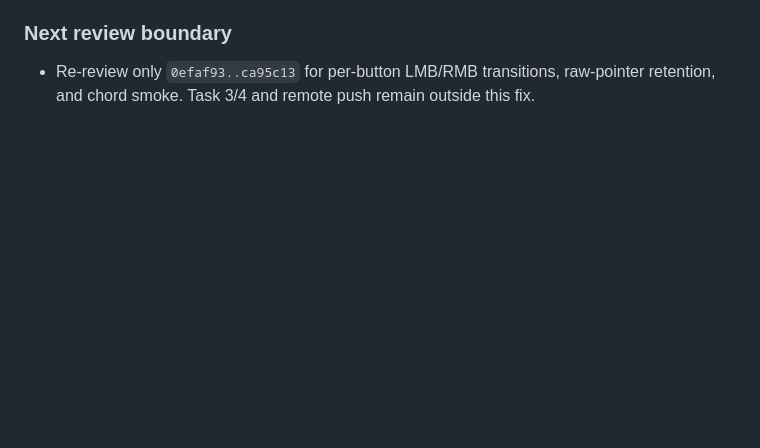
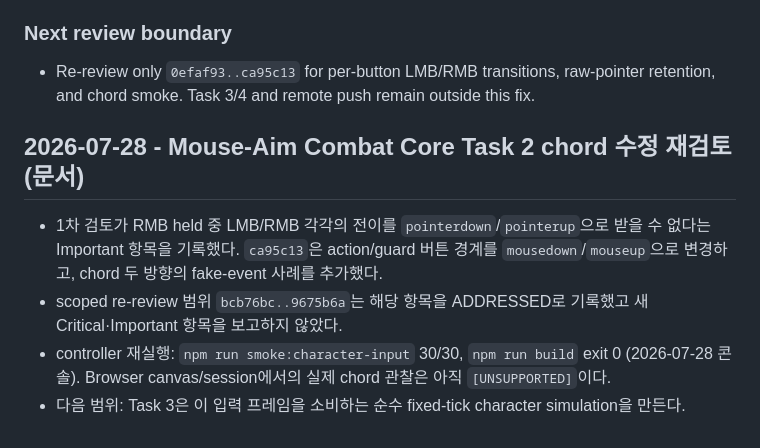
Before and after one commit to tryNlog/Smashdem, a Markdown page: docs/ai-log.md, the part around the change. Rendered like a GitHub page; blank space fills up the shorter version.

```diff
--- a/docs/ai-log.md
+++ b/docs/ai-log.md
@@ -1800,3 +1800,10 @@ GitHub Pages의 public build가 PM이 등록한 `VITE_RELAY_URL`을 받아 `wss:
 ### Next review boundary
 
 - Re-review only `0efaf93..ca95c13` for per-button LMB/RMB transitions, raw-pointer retention, and chord smoke. Task 3/4 and remote push remain outside this fix.
+
+## 2026-07-28 - Mouse-Aim Combat Core Task 2 chord 수정 재검토 (문서)
+
+- 1차 검토가 RMB held 중 LMB/RMB 각각의 전이를 `pointerdown`/`pointerup`으로 받을 수 없다는 Important 항목을 기록했다. `ca95c13`은 action/guard 버튼 경계를 `mousedown`/`mouseup`으로 변경하고, chord 두 방향의 fake-event 사례를 추가했다.
+- scoped re-review 범위 `bcb76bc..9675b6a`는 해당 항목을 ADDRESSED로 기록했고 새 Critical·Important 항목을 보고하지 않았다.
+- controller 재실행: `npm run smoke:character-input` 30/30, `npm run build` exit 0 (2026-07-28 콘솔). Browser canvas/session에서의 실제 chord 관찰은 아직 `[UNSUPPORTED]`이다.
+- 다음 범위: Task 3은 이 입력 프레임을 소비하는 순수 fixed-tick character simulation을 만든다.
```
Also changed, not shown: docs/RELAY.md (+8 -2 lines).
